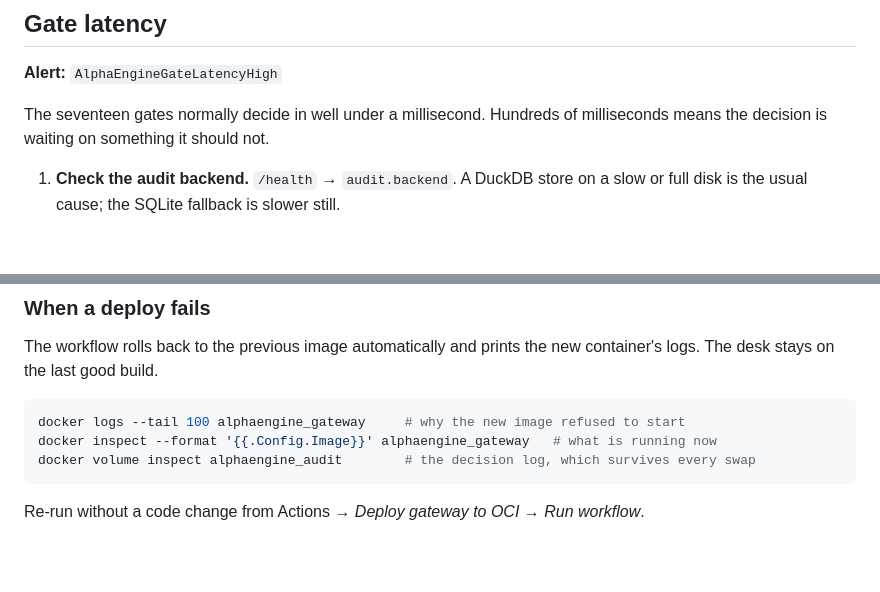
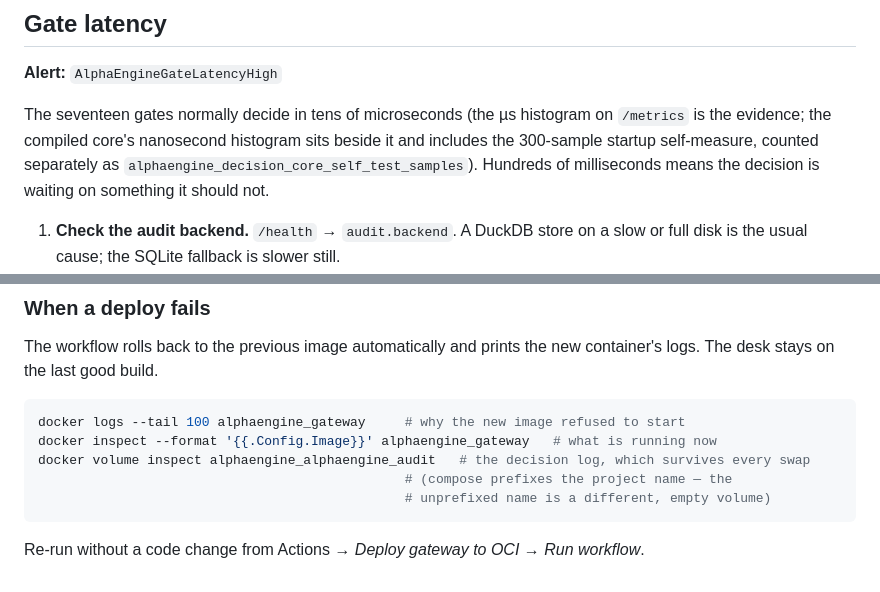
Before and after one commit to Manutd1234/AlphaEngine, a Markdown page: Part2_Infrastructure/docs/RUNBOOK.md, 2 parts joined by grey strips. Rendered like a GitHub page; blank space fills up the shorter version.

Commit message:
RUNBOOK: µs/ns planes in the gate-latency page; the audit volume's real (prefixed) name

````diff
--- a/Part2_Infrastructure/docs/RUNBOOK.md
+++ b/Part2_Infrastructure/docs/RUNBOOK.md
@@ -112,8 +112,11 @@ is which gate and why.
 
 **Alert:** `AlphaEngineGateLatencyHigh`
 
-The seventeen gates normally decide in well under a millisecond. Hundreds of
-milliseconds means the decision is waiting on something it should not.
+The seventeen gates normally decide in tens of microseconds (the µs histogram
+on `/metrics` is the evidence; the compiled core's nanosecond histogram sits
+beside it and includes the 300-sample startup self-measure, counted separately
+as `alphaengine_decision_core_self_test_samples`). Hundreds of milliseconds
+means the decision is waiting on something it should not.
 
 1. **Check the audit backend.** `/health` → `audit.backend`. A DuckDB store on a
    slow or full disk is the usual cause; the SQLite fallback is slower still.
@@ -278,7 +281,9 @@ container's logs. The desk stays on the last good build.
 ```bash
 docker logs --tail 100 alphaengine_gateway     # why the new image refused to start
 docker inspect --format '{{.Config.Image}}' alphaengine_gateway   # what is running now
-docker volume inspect alphaengine_audit        # the decision log, which survives every swap
+docker volume inspect alphaengine_alphaengine_audit   # the decision log, which survives every swap
+                                               # (compose prefixes the project name — the
+                                               # unprefixed name is a different, empty volume)
 ```
 
 Re-run without a code change from Actions → *Deploy gateway to OCI* → *Run
````
